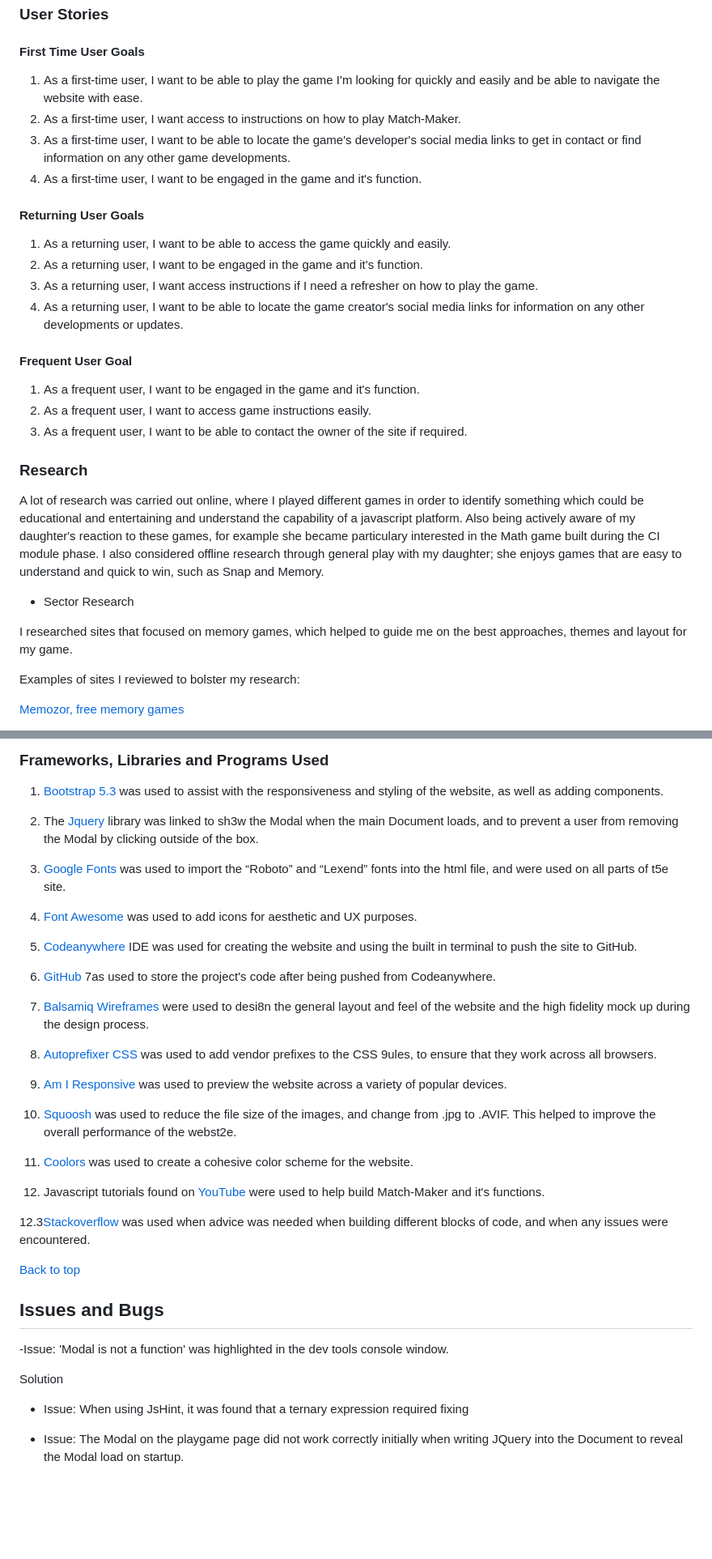
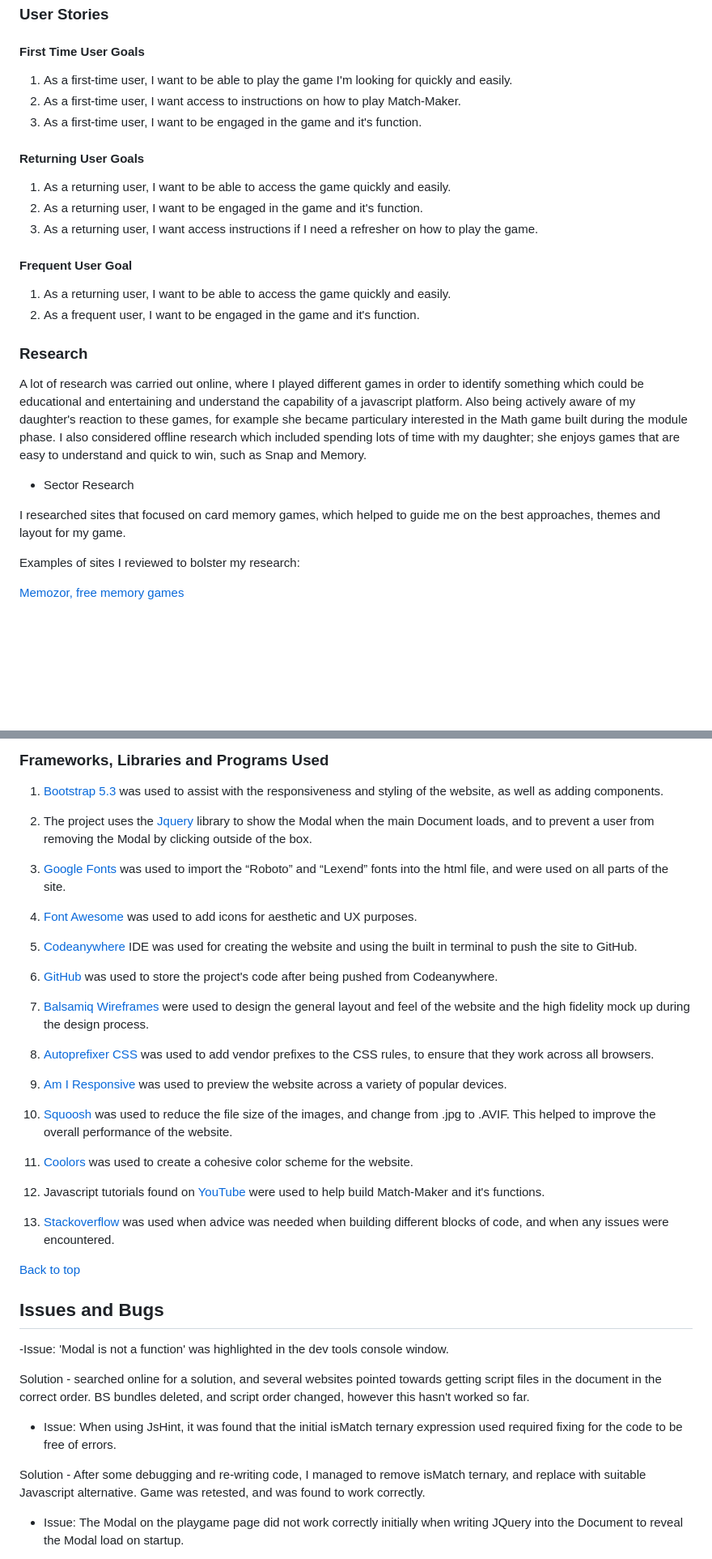
Before and after one commit to Coder4916/Match-Maker, a Markdown page: README.md, 2 parts joined by grey strips. Shown: that part at 81% size. GitHub-like rendering; blank space fills up the shorter version.

```diff
--- a/README.md
+++ b/README.md
@@ -77,31 +77,28 @@ UX research was carried out through discussion with:
 
 #### **First Time User Goals**
 
-1. As a first-time user, I want to be able to play the game I'm looking for quickly and easily and be able to navigate the website with ease.
-1. As a first-time user, I want access to instructions on how to play Match-Maker.
-1. As a first-time user, I want to be able to locate the game's developer's social media links to get in contact or find information on any other game developments.
-1. As a first-time user, I want to be engaged in the game and it's function.
+1. As a first-time user, I want to be able to play the game I'm looking for quickly and easily.
+2. As a first-time user, I want access to instructions on how to play Match-Maker.
+3. As a first-time user, I want to be engaged in the game and it's function.
 
 #### **Returning User Goals**
 
 1. As a returning user, I want to be able to access the game quickly and easily.
 2. As a returning user, I want to be engaged in the game and it's function.
 3. As a returning user, I want access instructions if I need a refresher on how to play the game.
-4. As a returning user, I want to be able to locate the game creator's social media links for information on any other developments or updates.
 
 #### **Frequent User Goal**
 
-1. As a frequent user, I want to be engaged in the game and it's function.
-2. As a frequent user, I want to access game instructions easily.
-3. As a frequent user, I want to be able to contact the owner of the site if required.
+1. As a returning user, I want to be able to access the game quickly and easily.
+2. As a frequent user, I want to be engaged in the game and it's function.
 
 ### **Research**
 
-A lot of research was carried out online, where I played different games in order to identify something which could be educational and entertaining and understand the capability of a javascript platform. Also being actively aware of my daughter's reaction to these games, for example she became particulary interested in the Math game built during the CI module phase. I also considered offline research through general play with my daughter; she enjoys games that are easy to understand and quick to win, such as Snap and Memory.
+A lot of research was carried out online, where I played different games in order to identify something which could be educational and entertaining and understand the capability of a javascript platform. Also being actively aware of my daughter's reaction to these games, for example she became particulary interested in the Math game built during the module phase. I also considered offline research which included spending lots of time with my daughter; she enjoys games that are easy to understand and quick to win, such as Snap and Memory.
 
 - Sector Research
 
-I researched sites that focused on memory games, which helped to guide me on the best approaches, themes and layout for my game.
+I researched sites that focused on card memory games, which helped to guide me on the best approaches, themes and layout for my game.
 
 Examples of sites I reviewed to bolster my research:
 
@@ -241,28 +239,29 @@ These features will be added where possible during further development phases:
 
 1. [Bootstrap 5.3](https://getbootstrap.com/) was used to assist with the responsiveness and styling of the website, as well as adding components.
 
-2. The [Jquery](https://jquery.com/) library was linked to sh3w the Modal when the main Document loads, and to prevent a user from removing the Modal by clicking outside of the box.
-3. [Google Fonts](https://fonts.google.com/) was used to import the “Roboto” and “Lexend” fonts into the html file, and were used on all parts of t5e site.
+2. The project uses the [Jquery](https://jquery.com/) library to show the Modal when the main Document loads, and to prevent a user from removing the Modal by clicking outside of the box.
+
+3. [Google Fonts](https://fonts.google.com/) was used to import the “Roboto” and “Lexend” fonts into the html file, and were used on all parts of the site.
 
 4. [Font Awesome](https://fontawesome.com/) was used to add icons for aesthetic and UX purposes.
 
 5. [Codeanywhere](https://app.codeanywhere.com/) IDE was used for creating the website and using the built in terminal to push the site to GitHub.
 
-6. [GitHub](https://github.com/) 7as used to store the project's code after being pushed from Codeanywhere.
+6. [GitHub](https://github.com/) was used to store the project's code after being pushed from Codeanywhere.
 
-7. [Balsamiq Wireframes](https://balsamiq.com/wireframes/) were used to desi8n the general layout and feel of the website and the high fidelity mock up during the design process.
+7. [Balsamiq Wireframes](https://balsamiq.com/wireframes/) were used to design the general layout and feel of the website and the high fidelity mock up during the design process.
 
-8. [Autoprefixer CSS](https://autoprefixer.github.io/) was used to add vendor prefixes to the CSS 9ules, to ensure that they work across all browsers.
+8. [Autoprefixer CSS](https://autoprefixer.github.io/) was used to add vendor prefixes to the CSS rules, to ensure that they work across all browsers.
 
 9. [Am I Responsive](https://ui.dev/amiresponsive?url=https://8002-coder4916-ci-milestone-ylxy4w9e48.us2.codeanyapp.com/inde10.html) was used to preview the website across a variety of popular devices.
 
-10. [Squoosh](https1:/squoosh.app/) was used to reduce the file size of the images, and change from .jpg to .AVIF. This helped to improve the overall performance of the webst2e.
+10. [Squoosh](https1:/squoosh.app/) was used to reduce the file size of the images, and change from .jpg to .AVIF. This helped to improve the overall performance of the website.
 
 11. [Coolors](https://coolors.co/) was used to create a cohesive color scheme for the website.
 
 12. Javascript tutorials found on [YouTube](https://www.youtube.com/watch?v=ZniVgo8U7ek&t=1112s) were used to help build Match-Maker and it's functions.
 
-12.3[Stackoverflow](https://stackoverflow.com/questions/16152073/prevent-bootstrap-modal-from-disappearing-when-clicking-outside-or-pressing-esca) was used when advice was needed when building different blocks of code, and when any issues were encountered.
+13. [Stackoverflow](https://stackoverflow.com/questions/16152073/prevent-bootstrap-modal-from-disappearing-when-clicking-outside-or-pressing-esca) was used when advice was needed when building different blocks of code, and when any issues were encountered.
 
 [Back to top](#match-maker)
 
@@ -270,9 +269,11 @@ These features will be added where possible during further development phases:
 
 -Issue: 'Modal is not a function' was highlighted in the dev tools console window.
 
-Solution
+Solution - searched online for a solution, and several websites pointed towards getting script files in the document in the correct order. BS bundles deleted, and script order changed, however this hasn't worked so far.
 
-- Issue: When using JsHint, it was found that a ternary expression required fixing
+- Issue: When using JsHint, it was found that the initial isMatch ternary expression used required fixing for the code to be free of errors.
+
+Solution - After some debugging and re-writing code, I managed to remove isMatch ternary, and replace with suitable Javascript alternative. Game was retested, and was found to work correctly.
 
 - Issue: The Modal on the playgame page did not work correctly initially when writing JQuery into the Document to reveal the Modal load on startup.
 
```
Also changed, not shown: other parts of README.md (+7 -7 lines).
